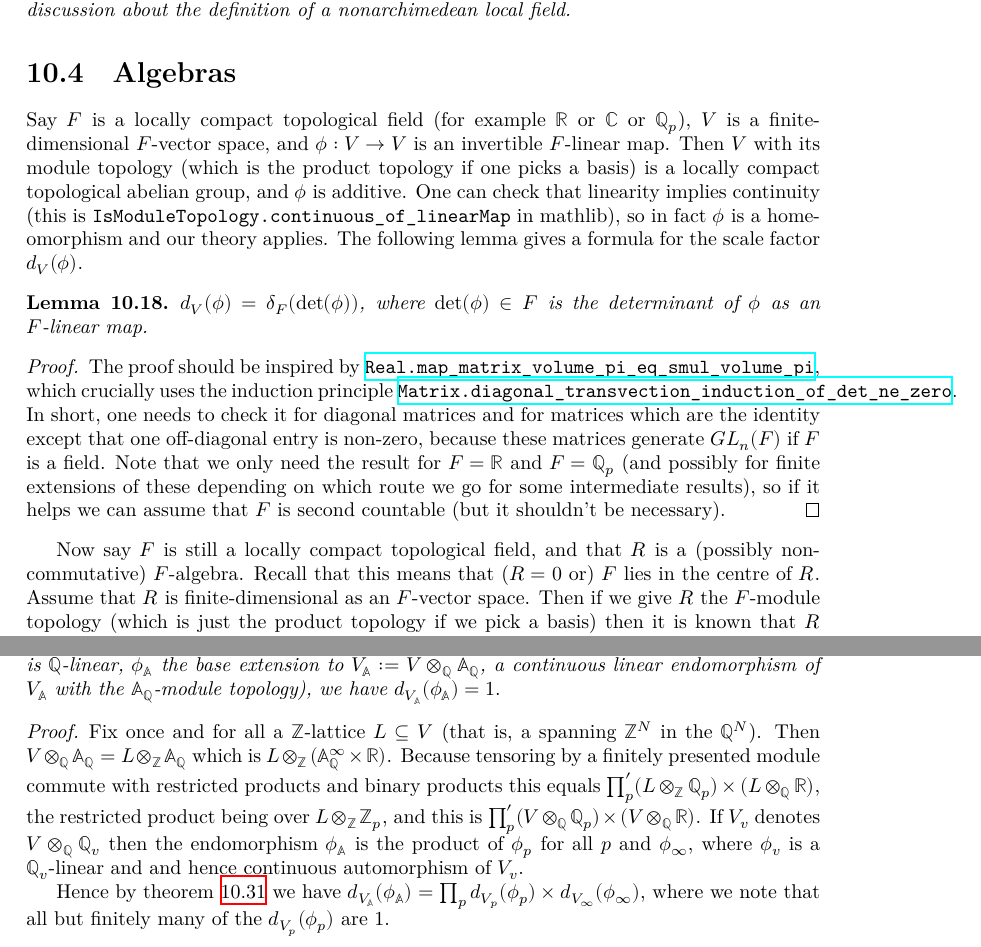
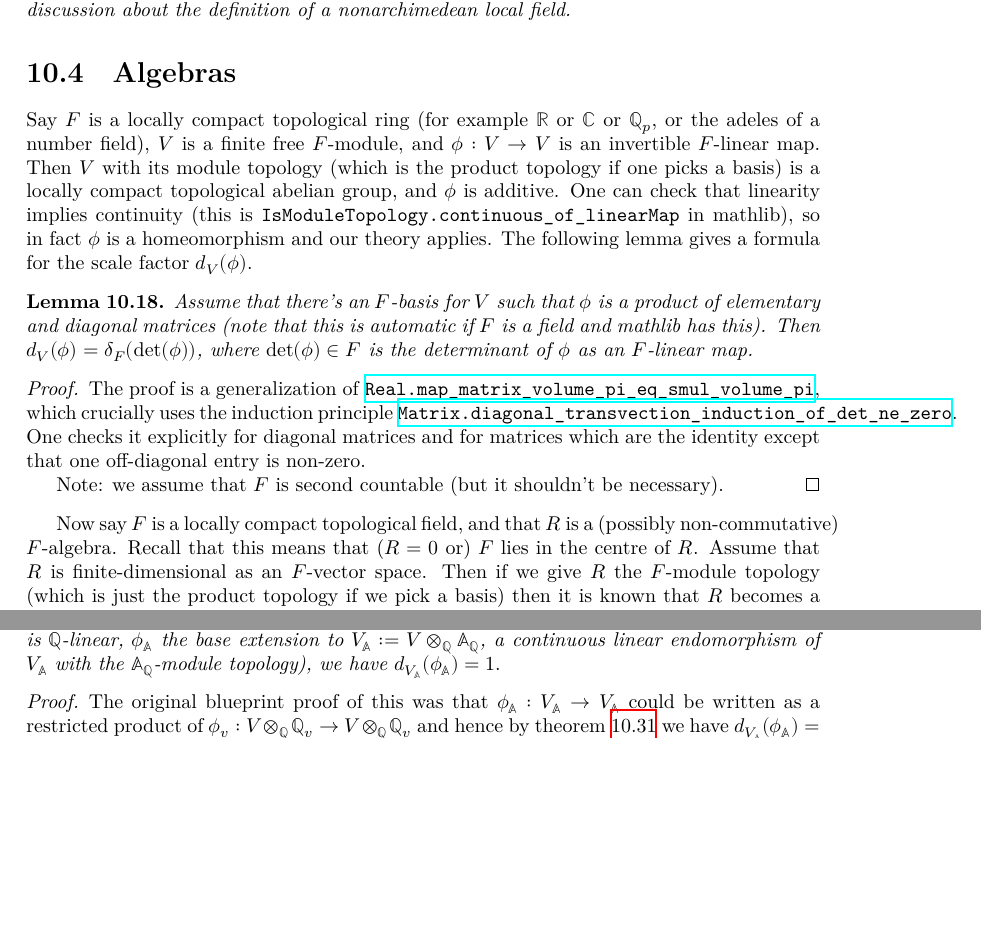
Before and after one commit to ImperialCollegeLondon/FLT, a LaTeX thesis (blueprint/src/print.tex, which reads blueprint/src/chapter/HaarCharacterProject.tex): two parts of pages 55 and 60 of 86, joined at a grey line, cut so that both start at the same text, the shorter picture padded with empty space. Compiled offline with XeLaTeX.

Commit message:
chore:  generalize MeasureTheory.addEquivAddHaarChar_eq_ringHaarChar_det (#822)
We need a variant for commutative rings which works under the hypothesis
that the endomorphism is a product of transvections and diagonal
matrices with unit entries.

Then use this to give a proof of
`MeasureTheory.addHaarScalarFactor_tensor_adeles_eq_one` which is
much easier than the one in the blueprint (and edit the blueprint to
give the new proof).

```diff
--- a/blueprint/src/chapter/HaarCharacterProject.tex
+++ b/blueprint/src/chapter/HaarCharacterProject.tex
@@ -331,36 +331,47 @@ there is still some discussion about the definition of a nonarchimedean local fi
 
 \section{Algebras}
 
-  Say $F$ is a locally compact topological field (for example $\R$ or $\bbC$ or $\Q_p$), $V$
-  is a finite-dimensional $F$-vector space, and $\phi:V\to V$ is an invertible $F$-linear map.
+  Say $F$ is a locally compact topological ring (for example $\R$ or $\bbC$ or $\Q_p$,
+  or the adeles of a number field), $V$
+  is a finite free $F$-module, and $\phi:V\to V$ is an invertible $F$-linear map.
   Then $V$ with its module topology (which is the product topology if one picks a basis)
   is a locally compact topological abelian group, and $\phi$ is additive.
-  One can check that linearity implies continuity (this is {\tt IsModuleTopology.continuous\_of\_linearMap} in mathlib),
+  One can check that linearity implies continuity (this is
+  {\tt IsModuleTopology.continuous\_of\_linearMap} in mathlib),
   so in fact $\phi$ is a homeomorphism
   and our theory applies. The following lemma gives a formula for the scale factor $d_V(\phi)$.
 
 \begin{lemma}
-  \label{MeasureTheory.addEquivAddHaarChar_eq_ringHaarChar_det}
-  \lean{MeasureTheory.addEquivAddHaarChar_eq_ringHaarChar_det}
+  \label{MeasureTheory.addEquivAddHaarChar_eq_ringHaarChar_det,
+    MeasureTheory.addEquivAddHaarChar_eq_ringHaarChar_det_of_existsListTransvecEtc}
+  \lean{MeasureTheory.addEquivAddHaarChar_eq_ringHaarChar_det,
+    MeasureTheory.addEquivAddHaarChar_eq_ringHaarChar_det_of_existsListTransvecEtc}
   \uses{MeasureTheory.ringHaarChar}
   \leanok
   \discussion{517}
-  $d_V(\phi)=\delta_F(\det(\phi))$, where $\det(\phi)\in F$ is the determinant of $\phi$ as an $F$-linear map.
+  Assume that there's an $F$-basis for $V$ such that $\phi$ is a product of elementary
+  and diagonal matrices (note that this is automatic if $F$ is a field and mathlib
+  has this). Then
+  $d_V(\phi)=\delta_F(\det(\phi))$, where $\det(\phi)\in F$ is the determinant of
+  $\phi$ as an $F$-linear map.
 \end{lemma}
 \begin{proof}
 \uses{MeasureTheory.addEquivAddHaarChar}
 \leanok
-The proof should be inspired by \href{https://leanprover-community.github.io/mathlib4\_docs/Mathlib/MeasureTheory/Measure/Lebesgue/Basic.html\#Real.map\_matrix\_volume\_pi\_eq\_smul\_volume\_pi}{\tt Real.map\_matrix\_volume\_pi\_eq\_smul\_volume\_pi},
-which crucially uses the induction principle \href{https://leanprover-community.github.io/mathlib4\_docs/Mathlib/LinearAlgebra/Matrix/Transvection.html\#Matrix.diagonal\_transvection\_induction\_of\_det\_ne\_zero}{\tt Matrix.diagonal\_transvection\_induction\_of\_det\_ne\_zero}.
-In short, one needs to check it for diagonal matrices and for matrices which are the identity
-except that one off-diagonal entry is non-zero, because these matrices generate $GL_n(F)$
-if $F$ is a field. Note that we only need the result for $F=\R$
-and $F=\mathbb{Q}_p$ (and possibly for finite extensions of these depending on which route
-we go for some intermediate results), so if it helps we can assume that $F$ is second countable
+The proof is a generalization of
+\href{https://leanprover-community.github.io/mathlib4\_docs/Mathlib/MeasureTheory/Measure/Lebesgue/Basic.html\#Real.map\_matrix\_volume\_pi\_eq\_smul\_volume\_pi}
+{\tt Real.map\_matrix\_volume\_pi\_eq\_smul\_volume\_pi},
+which crucially uses the induction principle
+\href{https://leanprover-community.github.io/mathlib4\_docs/Mathlib/LinearAlgebra/Matrix/Transvection.html\#Matrix.diagonal\_transvection\_induction\_of\_det\_ne\_zero}
+{\tt Matrix.diagonal\_transvection\_induction\_of\_det\_ne\_zero}.
+One checks it explicitly for diagonal matrices and for matrices which are the identity
+except that one off-diagonal entry is non-zero.
+
+Note: we assume that $F$ is second countable
 (but it shouldn't be necessary).
 \end{proof}
 
-Now say $F$ is still a locally compact topological field, and that $R$ is a (possibly
+Now say $F$ is a locally compact topological field, and that $R$ is a (possibly
 non-commutative) $F$-algebra. Recall that this means that ($R=0$ or) $F$ lies in the centre of $R$.
 Assume that $R$ is finite-dimensional as an $F$-vector space. Then if we give $R$ the
 $F$-module topology (which is just the product topology if we pick a basis) then it is known
@@ -850,21 +865,16 @@ Here is our reinterpretation of the product formula.
     endomorphism of $V_{\A}$ with the $\A_{\Q}$-module topology), we have $d_{V_{\A}}(\phi_{\A})=1.$
   \end{theorem}
   \begin{proof}
+    \leanok
     \uses{
       MeasureTheory.addEquivAddHaarChar_eq_ringHaarChar_det,
       MeasureTheory.addEquivAddHaarChar_restrictedProductCongrRight,
       NumberField.AdeleRing.ModuleBaseChangeContinuousAddEquiv
     }
-    Fix once and for all a $\Z$-lattice $L\subseteq V$
-    (that is, a spanning $\Z^N$ in the $\Q^N$). Then $V\otimes_{\Q}\A_{\Q}=L\otimes_{\Z}\A_{\Q}$
-    which is $L\otimes_{\Z}(\A_{\Q}^\infty\times\R)$.
-    Because tensoring by a finitely presented module commute with restricted products and binary
-    products this equals $\prod'_p(L\otimes_{\Z}\Q_p)\times(L\otimes_{\Q}\R)$, the restricted
-    product being over $L\otimes_{\Z}\Z_p$, and this is $\prod'_p(V\otimes_{\Q}\Q_p)\times(V\otimes_{\Q}\R)$.
-    If $V_v$ denotes $V\otimes_{\Q}\Q_v$ then the endomorphism $\phi_{\A}$ is the product of
-    $\phi_p$ for all $p$ and $\phi_\infty$,
-    where $\phi_v$ is a $\Q_v$-linear and and hence continuous automorphism of $V_v$.
+    The original blueprint proof of this was that $\phi_{\mathbb{A}} : V_{\mathbb{A}}\to V_{\mathbb{A}}$
+    could be written as a restricted product of $\phi_v:V\otimes_{\Q}{\Q_v} \to V\otimes_{\Q}\Q_v$
+    and hence by theorem~\ref{MeasureTheory.addEquivAddHaarChar_restrictedProductCongrRight}
+    we have $d_{V_{\A}}(\phi_{\A})=\prod_p d_{V_p}(\phi_p)\times d_{V_\infty}(\phi_\infty)$,
+    and then applying Lemma~\ref{MeasureTheory.addEquivAddHaarChar_eq_ringHaarChar_det} this
+    is equal to $\prod_v\delta_{\Q_v}(\det(\phi_v))\prod_v\delta_{\Q_v}(\det(\phi))=1$.
 
-    Hence by theorem~\ref{MeasureTheory.addEquivAddHaarChar_restrictedProductCongrRight}
-    we have $d_{V_{\A}}(\phi_{\A})=\prod_p d_{V_p}(\phi_p)\times d_{V_\infty}(\phi_\infty)$,
-    where we note that all but finitely many of the $d_{V_p}(\phi_p)$ are 1.
```
Also changed, not shown: blueprint/src/chapter/HaarCharacterProject.tex (32 more changed lines), 5 other files.
